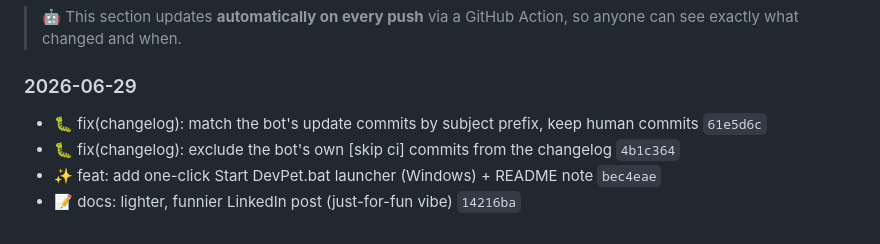
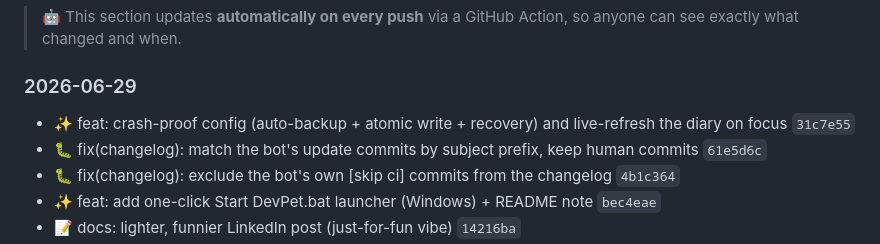
Before and after one commit to MauricePutinas/devpet, a Markdown page: README.md, the part around the change. GitHub-like rendering.

```diff
--- a/README.md
+++ b/README.md
@@ -228,6 +228,7 @@ Released under the **MIT License**. Built with ❤️ and Claude by **Maurice**.
 
 ### 2026-06-29
 
+- ✨ feat: crash-proof config (auto-backup + atomic write + recovery) and live-refresh the diary on focus `31c7e55`
 - 🐛 fix(changelog): match the bot's update commits by subject prefix, keep human commits `61e5d6c`
 - 🐛 fix(changelog): exclude the bot's own [skip ci] commits from the changelog `4b1c364`
 - ✨ feat: add one-click Start DevPet.bat launcher (Windows) + README note `bec4eae`
```
Also changed, not shown: README.de.md (+1 -0 lines).
